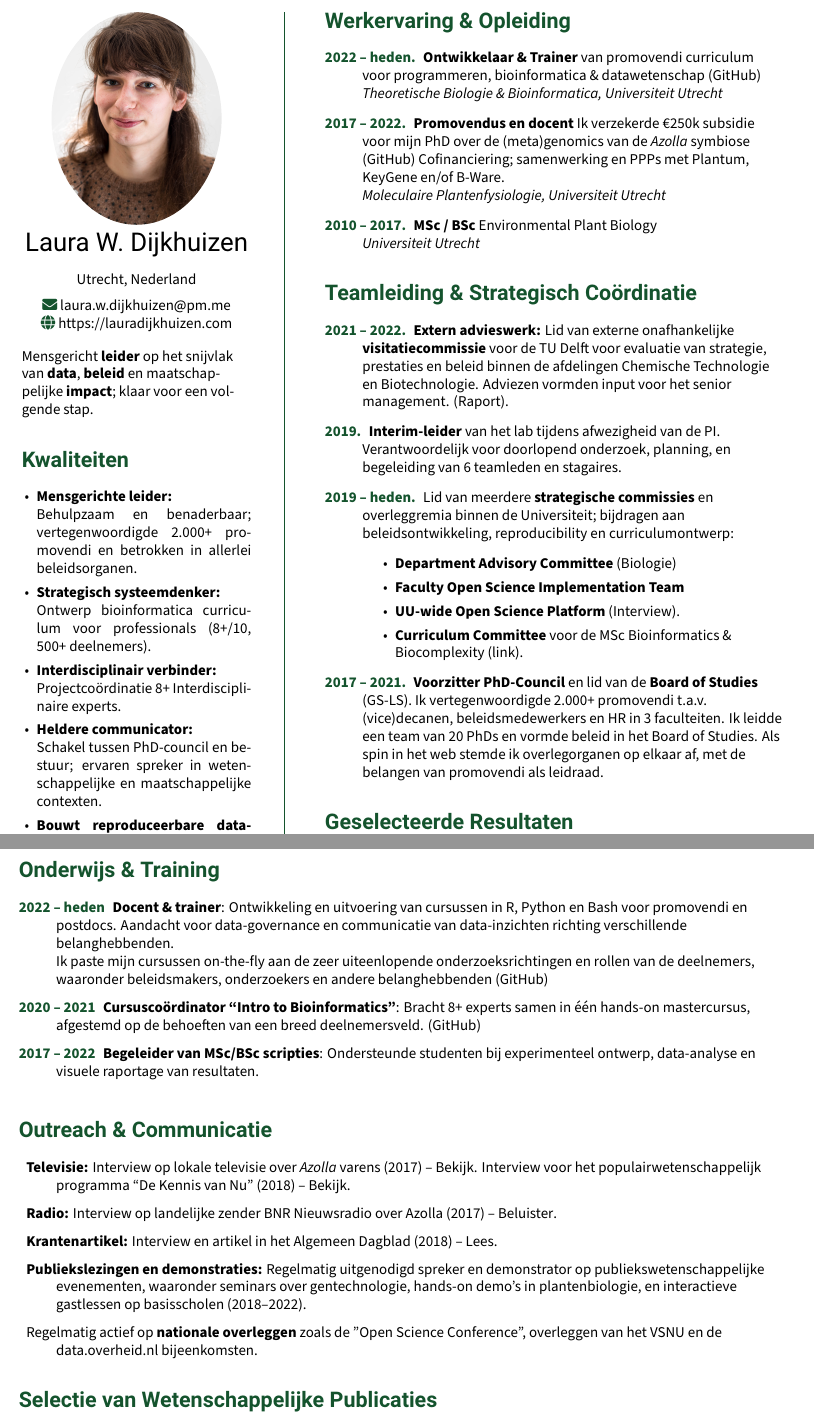
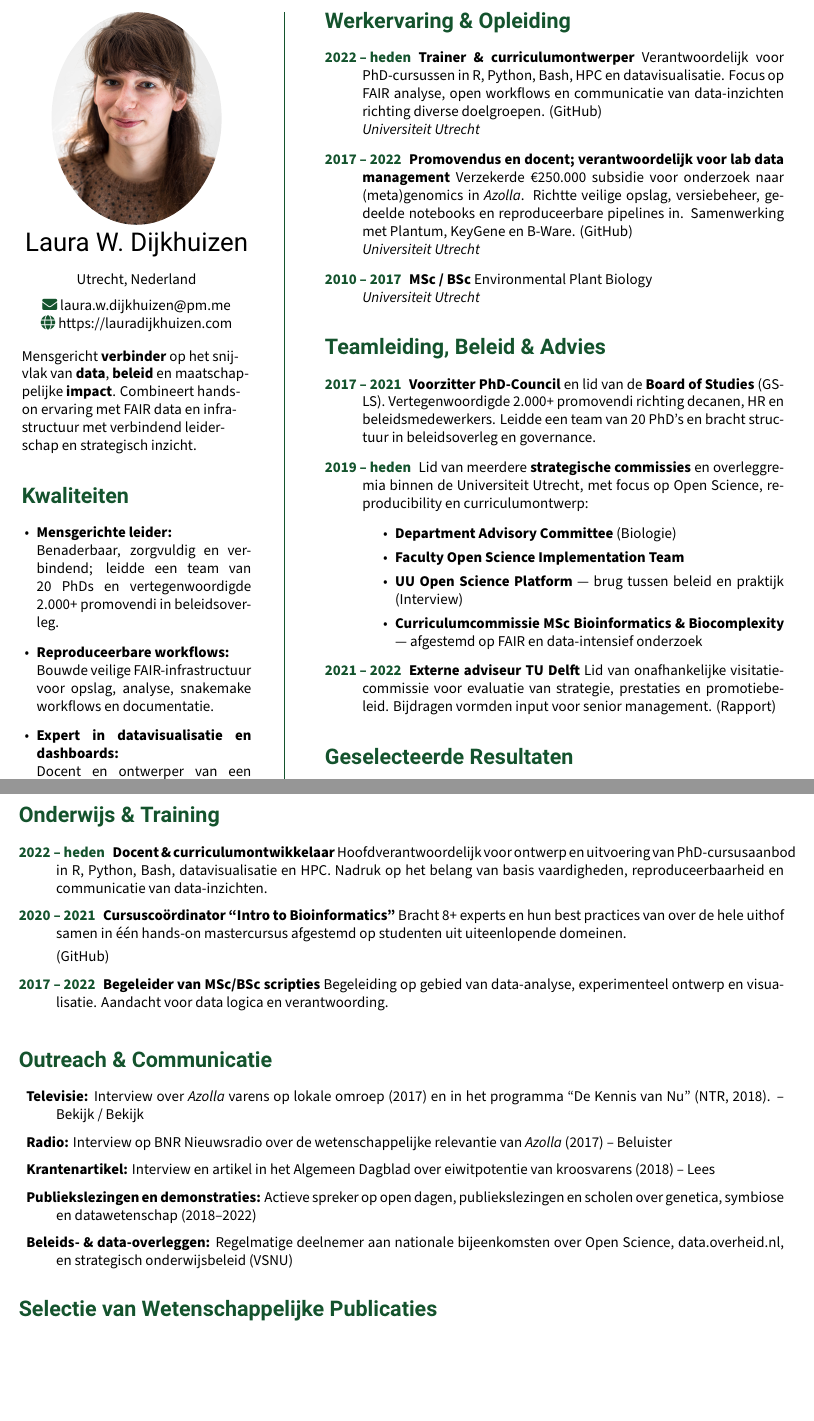
Before and after one commit to lauralwd/CV_generator, a LaTeX CV (cv.tex): two parts of pages 1 and 2 of 2, joined at a grey line, cut so that both start at the same text, the shorter picture padded with empty space. Compiled offline with XeLaTeX.

Commit message:
create data steward CV

```diff
--- a/cv.tex
+++ b/cv.tex
@@ -52,20 +52,18 @@
 % About me — R&D data & reporting (tailored)
 
 {\RaggedRight
-  % Ik ben een \textbf{bioloog}, \textbf{data-educator} en verbindend junior \textbf{leider}
-  % met hart voor maatschappelijke impact, klaar voor de volgende carièrestap.
-  Mensgericht \textbf{leider} op het snijvlak van \textbf{data}, \textbf{beleid} en maatschappelijke \textbf{impact}; klaar voor een volgende stap.
+
+  Mensgericht \textbf{verbinder} op het snijvlak van \textbf{data}, \textbf{beleid} en maatschappelijke \textbf{impact}.
+  Combineert hands-on ervaring met FAIR data en infrastructuur met verbindend leiderschap en strategisch inzicht.
 
 }
 
 \GreenHeading{Kwaliteiten}
 \begin{itemize}[leftmargin=1em, itemindent=0em]
-  \setlength{\itemsep}{0.0em}
   \item \textbf{Mensgerichte leider:}\\
-    Behulpzaam en benaderbaar;
-    vertegenwoordigde 2.000+ promovendi en betrokken in allerlei beleidsorganen.
-  \item \textbf{Strategisch systeemdenker:} \\
-    Ontwerp bioinformatica curriculum voor professionals (8+/10, 500+ deelnemers).
-  \item \textbf{Interdisciplinair verbinder:} \\
-    Projectcoördinatie 8+ Interdisciplinaire experts.
-  \item \textbf{Heldere communicator:} \\
+    Benaderbaar, zorgvuldig en verbindend; leidde een team van 20 PhDs en vertegenwoordigde 2.000+ promovendi in beleidsoverleg.
+  \item \textbf{Reproduceerbare workflows:} \\
+    Bouwde veilige FAIR-infrastructuur voor opslag, analyse, snakemake workflows en documentatie.
+  \item \textbf{Expert in datavisualisatie en dashboards:} \\
+    Docent en ontwerper van een van de best beoordeelde PhD-cursussen aan UU; vertaalt data naar heldere figuren en interactieve dashboards voor diverse doelgroepen.
+  \item \textbf{Interdisciplinaire verbinder:} \\
@@ -102,65 +98,71 @@
 % Employment
 \GreenHeading{Werkervaring \& Opleiding}
 \begin{description}
-\raggedright
-  \item[\normalfont \textcolor{ForestGreen}{\textbf{2022 -- heden.}}] \textbf{Ontwikkelaar \& Trainer}
-    van promovendi curriculum voor programmeren, bioinformatica \& datawetenschap
+  \item[\textcolor{ForestGreen}{\textbf{2022 -- heden}}]
+  \textbf{Trainer \& curriculumontwerper}
+  Verantwoordelijk voor PhD-cursussen in R, Python, Bash, HPC en datavisualisatie.
+  Focus op FAIR analyse, open workflows en communicatie van data-inzichten richting diverse doelgroepen.
   (\href{https://github.com/lauralwd/professional_education}{GitHub})\\
-    \textit{Theoretische Biologie \& Bioinformatica, Universiteit Utrecht}
-  \item[\normalfont \textcolor{ForestGreen}{\textbf{2017 -- 2022.}}] \textbf{Promovendus en docent}
-    Ik verzekerde €250k subsidie voor mijn PhD over de (meta)genomics van de \textit{Azolla} symbiose
-    (\href{https://github.com/lauralwd/azolla_phd_thesis}{GitHub})
-    Cofinanciering; samenwerking en PPPs met Plantum, KeyGene en/of B-Ware.\\ % skip because niche?
-    \textit{Moleculaire Plantenfysiologie, Universiteit Utrecht}
-  \item[\normalfont \textcolor{ForestGreen}{\textbf{2010 -- 2017.}}] \textbf{MSc / BSc} Environmental Plant Biology \\
+  \textit{Universiteit Utrecht}
+  \item[\textcolor{ForestGreen}{\textbf{2017 -- 2022}}]
+  \textbf{Promovendus en docent; verantwoordelijk voor lab data management}
+  Verzekerde €250.000 subsidie voor onderzoek naar (meta)genomics in \textit{Azolla}.
+  Richtte veilige opslag, versiebeheer, gedeelde notebooks en reproduceerbare pipelines in.
+  Samenwerking met Plantum, KeyGene en B-Ware.
+  (\href{https://github.com/lauralwd/azolla_phd_thesis}{GitHub})\\
+  \textit{Universiteit Utrecht}
+  \item[\textcolor{ForestGreen}{\textbf{2010 -- 2017}}]
+  \textbf{MSc / BSc} Environmental Plant Biology \\
   \textit{Universiteit Utrecht}
 \end{description}
 
 % Management
-\GreenHeading{Teamleiding \& Strategisch Coördinatie}
+\GreenHeading{Teamleiding, Beleid \& Advies}
+\begin{description}
 
-% \emph{Coordinated 8+ expert instructors; chaired council representing >2,000 PhDs; frequent liaison with deans/HR/graduate schools to drive policy and adoption.}
-\begin{description}
-\raggedright
-  \item[\normalfont \textcolor{ForestGreen}{\textbf{2021 -- 2022.}}]
-    \textbf{Extern advieswerk: }Lid van externe onafhankelijke \textbf{visitatiecommissie} voor de TU Delft voor evaluatie van strategie, prestaties en beleid
-    binnen de afdelingen Chemische Technologie en Biotechnologie.
-    Adviezen vormden input voor het senior management.
-    (\href{https://filelist.tudelft.nl/TUDelft/Onderzoek/Kwaliteitsborging/Final report SEP Chemistry TU Delft 20220204.pdf}{Raport}).
+  \item[\textcolor{ForestGreen}{\textbf{2017 -- 2021}}]
+  \textbf{Voorzitter PhD-Council} en lid van de \textbf{Board of Studies} (GS-LS).
+  Vertegenwoordigde 2.000+ promovendi richting decanen, HR en beleidsmedewerkers.
+  Leidde een team van 20 PhD’s en bracht structuur in beleidsoverleg en governance.
 
-  \item[\normalfont \textcolor{ForestGreen}{\textbf{2019.}}] \textbf{Interim-leider}
-    van het lab tijdens afwezigheid van de PI.
-    Verantwoordelijk voor doorlopend onderzoek, planning, en begeleiding van 6 teamleden en stagaires.
-
-  \item[\normalfont \textcolor{ForestGreen}{\textbf{2019 -- heden.}}]
-    Lid van meerdere \textbf{strategische commissies} en overleggremia binnen de Universiteit;
-    bijdragen aan beleidsontwikkeling, reproducibility en curriculumontwerp:
+  \item[\textcolor{ForestGreen}{\textbf{2019 -- heden}}]
+  Lid van meerdere \textbf{strategische commissies} en overleggremia binnen de Universiteit Utrecht, met focus op Open Science, reproducibility en curriculumontwerp:
   \begin{itemize}
     \item \textbf{Department Advisory Committee} (Biologie)
     \item \textbf{Faculty Open Science Implementation Team}
-      \item \textbf{UU-wide Open Science Platform} (\href{https://www.uu.nl/en/news/meet-laura-dijkhuizen}{Interview}).
-      \item \textbf{Curriculum Committee} voor de MSc Bioinformatics \& Biocomplexity
-        (\href{https://www.uu.nl/en/masters/bioinformatics-and-biocomplexity}{link}).
+    \item \textbf{UU Open Science Platform} — brug tussen beleid en praktijk (\href{https://www.uu.nl/en/news/meet-laura-dijkhuizen}{Interview})
+    \item \textbf{Curriculumcommissie MSc Bioinformatics \& Biocomplexity} — afgestemd op FAIR en data-intensief onderzoek
   \end{itemize}
-  \item[\normalfont \textcolor{ForestGreen}{\textbf{2017 -- 2021.}}] \textbf{Voorzitter PhD-Council} en lid van de \textbf{Board of Studies} (GS-LS).
-    Ik vertegenwoordigde 2.000+ promovendi t.a.v. (vice)decanen, beleidsmedewerkers en HR in 3 faculteiten.
-    Ik leidde een team van 20 PhDs en vormde beleid in het Board of Studies.
-    Als spin in het web stemde ik overlegorganen op elkaar af, met de belangen van promovendi als leidraad.
-    % Als voorzitter trok ik een lijn van profesionaliseering binnen en buiten ons overleg.
+
+  \item[\textcolor{ForestGreen}{\textbf{2021 -- 2022}}]
+  \textbf{Externe adviseur TU Delft}
+  Lid van onafhankelijke visitatiecommissie voor evaluatie van strategie, prestaties en promotiebeleid.
+  Bijdragen vormden input voor senior management.
+  (\href{https://filelist.tudelft.nl/TUDelft/Onderzoek/Kwaliteitsborging/Final report SEP Chemistry TU Delft 20220204.pdf}{Rapport})
+
+  % \item[\textcolor{ForestGreen}{\textbf{2019}}]
+  % \textbf{Interim-leider van het lab}
+  % Tijdens afwezigheid van de PI verantwoordelijk voor planning, voortgang en begeleiding van 6 teamleden.
+
 \end{description}
 
 
 % Key Achievements & Metrics
 \GreenHeading{Geselecteerde Resultaten}
 \begin{description}
-  \item Ontwierp en implementeerde een bioinformatica-curriculum vanaf nul met oog op consistente en kwalitatieve data analyse en raportage.
-    Ik werd beoordeeld met gemiddeld een 8+/10 door 500+ deelnemers.
-    % Het eerste 'MVP' werd binnen enkele weken opgeleverd en wordt nog steeds succesvol gegeven.
-  \item Bouwde een gedeeld data- en analyseplatform met FAIR-structuur, role-based toegang en geïntegreerde notebooks.
-    Dit platform stelde 30+ onderzoekers in staat om reproduceerbaar te werken en data-inzichten te delen met belanghebbenden.
+  \item Ontwierp en implementeerde trainingen in R, Python, datavisualisatie en data governance voor promovendi en postdocs.
+  Aangepast op uiteenlopende achtergronden, waaronder zorg, labonderzoek en milieuonderzoek (gemiddelde waardering 8+/10, 500+ deelnemers).
+
+  \item Bouwde en beheerde een eigen data-infrastructuur voor bioinformatica onderzoek.
+  Dit platform stelde 30+ onderzoekers in staat om reproduceerbaar te werken en data-inzichten te delen met stakeholders.
+
+  \item Ontwikkelde interactieve dashboards en visualisaties voor genetische en microbiële data.
+
   \item Initieerde een interfacultaire werkgroep rond promovendi welzijn, voortgang en promotie.
     Dit resulteerde in een nieuw governancekader dat inmiddels 3.500+ promovendi heeft bereikt.
-  %\item Taught “Intro to Bioinformatics” course; cohesively uniting various domain experts from Utrecht Science Park.
+
+  % \item Adviseerde de TU Delft als lid van een onafhankelijke commissie over de onderzoeksstrategie, prestaties en beleid van twee bèta-afdelingen.
+
   \item Bouwde verschillende data pipelines van ruwe data tot dashboard en inzicht.
     Nanopore variant calling (\href{https://github.com/lauralwd/anabaena_nanopore_workflow}{link})
     , pangenomics (\href{https://github.com/lauralwd/Nostoc_azollae_pangenomics}{link})
@@ -178,17 +180,18 @@
 % Teaching & Training
 \GreenHeading{Onderwijs \& Training}
 \begin{description}
-  \raggedright
-  \item[\normalfont \textcolor{ForestGreen}{\textbf{2022 -- heden}}] \textbf{Docent \& trainer}:
-    Ontwikkeling en uitvoering van cursussen in R, Python en Bash voor promovendi en postdocs.
-    Aandacht voor data-governance en communicatie van data-inzichten richting verschillende belanghebbenden.  \\
-    Ik paste mijn cursussen on-the-fly aan de zeer uiteenlopende onderzoeksrichtingen en rollen van de deelnemers, waaronder beleidsmakers, onderzoekers en andere belanghebbenden
-    (\href{https://github.com/lauralwd/professional_education}{GitHub})
-  \item[\normalfont \textcolor{ForestGreen}{\textbf{2020 -- 2021}}] \textbf{Cursuscoördinator “Intro to Bioinformatics”}:
-    Bracht 8+ experts samen in één hands-on mastercursus, afgestemd op de behoeften van een breed deelnemersveld.
+  \item[\textcolor{ForestGreen}{\textbf{2022 -- heden}}]
+  \textbf{Docent \& curriculumontwikkelaar}
+  Hoofdverantwoordelijk voor ontwerp en uitvoering van PhD-cursusaanbod in R, Python, Bash, datavisualisatie en HPC.
+  Nadruk op het belang van basis vaardigheden, reproduceerbaarheid en communicatie van data-inzichten.
+  \item[\textcolor{ForestGreen}{\textbf{2020 -- 2021}}]
+  \textbf{Cursuscoördinator “Intro to Bioinformatics”}
+  Bracht 8+ experts en hun best practices van over de hele uithof samen in één hands-on mastercursus afgestemd op studenten uit uiteenlopende domeinen.
+
   (\href{https://lauralwd.github.io/metagenomicspractical/}{GitHub})
-  \item[\normalfont \textcolor{ForestGreen}{\textbf{2017 -- 2022}}] \textbf{Begeleider van MSc/BSc scripties}:
-    Ondersteunde studenten bij experimenteel ontwerp, data-analyse en visuele raportage van resultaten.
+  \item[\textcolor{ForestGreen}{\textbf{2017 -- 2022}}]
+  \textbf{Begeleider van MSc/BSc scripties}
+  Begeleiding op gebied van data-analyse, experimenteel ontwerp en visualisatie. Aandacht voor data logica en verantwoording.
 \end{description}
 
 \vfill
@@ -196,23 +199,20 @@
 % Outreach
 \GreenHeading{Outreach \& Communicatie}
 \begin{description}
-  \raggedright
-  \item \textbf{Televisie:} Interview op lokale televisie over \textit{Azolla} varens (2017)
-    -- \href{https://youtu.be/OI4VV4M2-f4}{Bekijk}.
-    Interview voor het populairwetenschappelijk programma “De Kennis van Nu” (2018)
-    -- \href{https://ntr.nl/Focus/287/detail/Onkruid-als-reddende-engel/VPWON_1292624}{Bekijk}.
-
-  \item \textbf{Radio:} Interview op landelijke zender BNR Nieuwsradio over Azolla (2017)
-    -- \href{https://www.bnr.nl/podcast/wetenschap-vandaag/10346708/utrechts-plantje-geniet-wereldwijde-faam}{Beluister}.
-
-  \item \textbf{Krantenartikel:} Interview en artikel in het Algemeen Dagblad (2018)
-    -- \href{https://www.ad.nl/utrecht/kroosachtig-plantje-uit-sloot-naast-galgenwaard-blijkt-ware-eiwitbom~a1eaba6d/}{Lees}.
-
-  \item \textbf{Publiekslezingen en demonstraties:} Regelmatig uitgenodigd spreker en demonstrator op publiekswetenschappelijke evenementen,
-    waaronder seminars over gentechnologie, hands-on demo’s in plantenbiologie,
-    en interactieve gastlessen op basisscholen (2018–2022).
-
-  \item Regelmatig actief op \textbf{nationale overleggen} zoals de "Open Science Conference", overleggen van het VSNU en de data.overheid.nl bijeenkomsten.
+  \item \textbf{Televisie:} Interview over \textit{Azolla} varens op lokale omroep (2017)
+    en in het programma “De Kennis van Nu” (NTR, 2018).
+    -- \href{https://youtu.be/OI4VV4M2-f4}{Bekijk} / \href{https://ntr.nl/Focus/287/detail/Onkruid-als-reddende-engel/VPWON_1292624}{Bekijk}
+  \item \textbf{Radio:} Interview op BNR Nieuwsradio over de wetenschappelijke relevantie van \textit{Azolla} (2017)
+    -- \href{https://www.bnr.nl/podcast/wetenschap-vandaag/10346708/utrechts-plantje-geniet-wereldwijde-faam}{Beluister}
+  \item \textbf{Krantenartikel:} Interview en artikel in het Algemeen Dagblad over eiwitpotentie van kroosvarens (2018)
+    -- \href{https://www.ad.nl/utrecht/kroosachtig-plantje-uit-sloot-naast-galgenwaard-blijkt-ware-eiwitbom~a1eaba6d/}{Lees}
+  \item \textbf{Publiekslezingen en demonstraties:}
+    Actieve spreker op open dagen, publiekslezingen en scholen over genetica, symbiose en datawetenschap (2018–2022)
+  \item \textbf{Beleids- \& data-overleggen:}
+    Regelmatige deelnemer aan nationale bijeenkomsten over Open Science, data.overheid.nl, en strategisch onderwijsbeleid (VSNU)
+  % \item \textbf{Open Science \& reproducibility:}
+  %   Medevormgever van het UU Open Science Platform en het Beta Faculty Open Science Team.
+  %   \href{https://www.uu.nl/en/news/meet-laura-dijkhuizen}{Interview op uu.nl}
 \end{description}
 
 % SCientific skills and papers
```
Also changed, not shown: cv.tex (30 more changed lines). Lines whose indentation alone changed are shown as unchanged.
